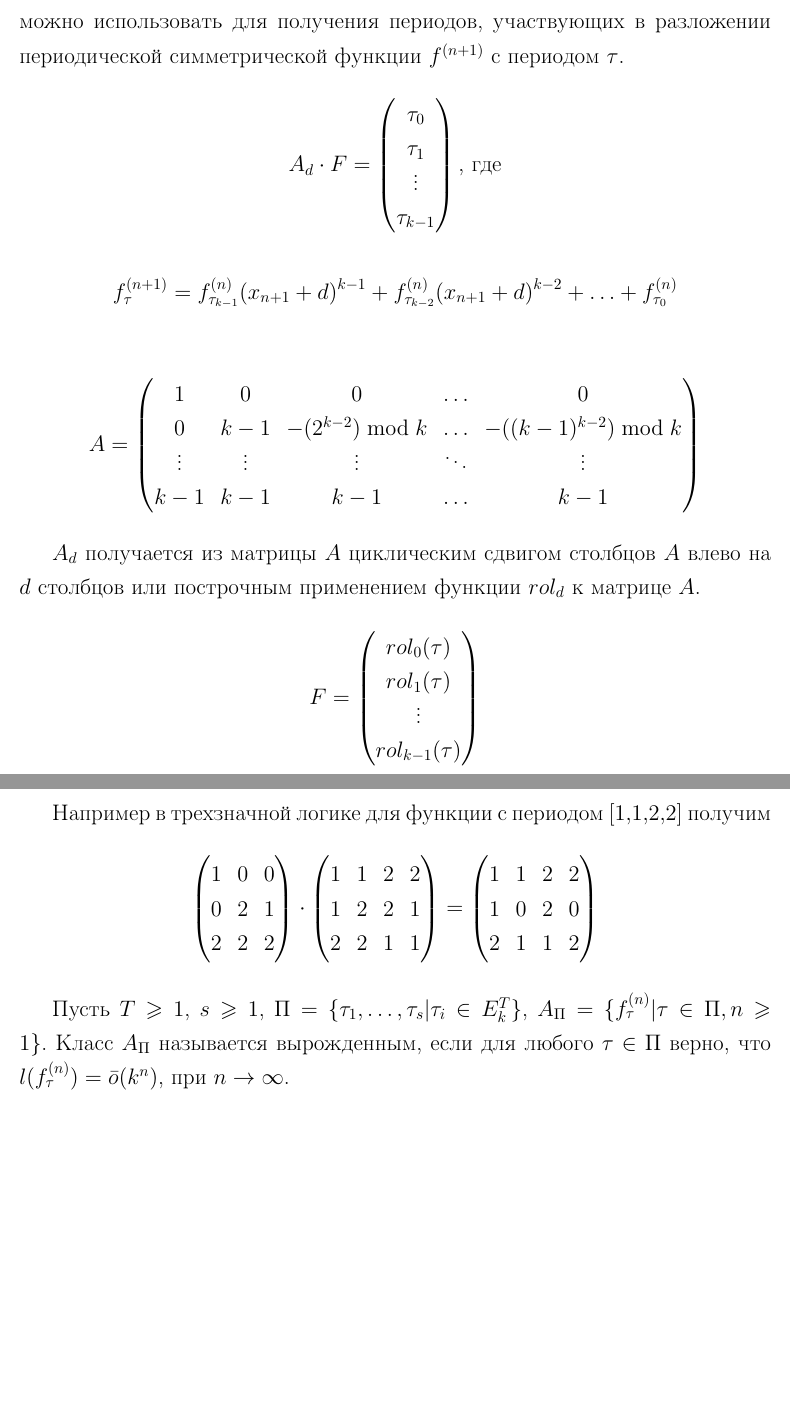
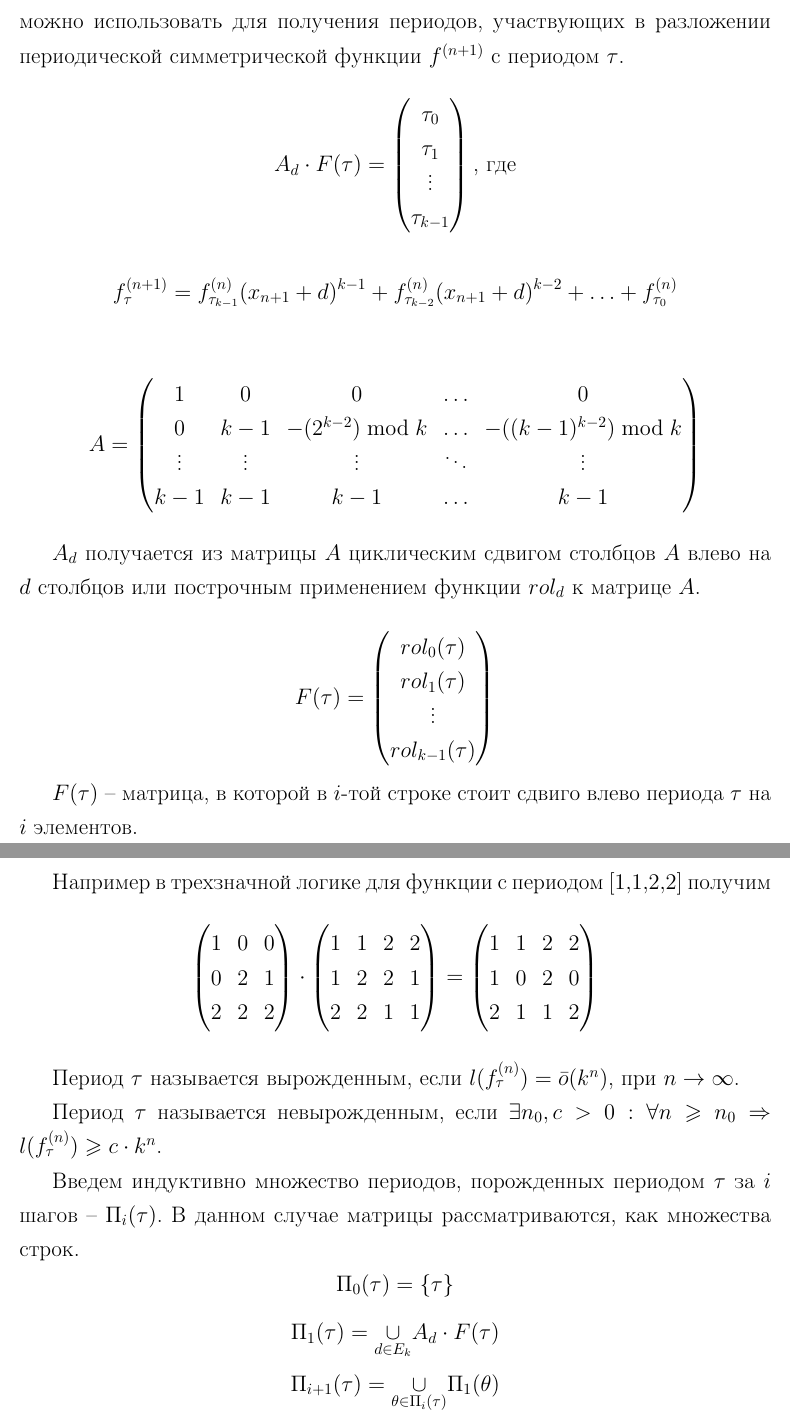
Before and after one commit to Obirvalger/polyMatrix, a LaTeX document (coursework.tex): two parts of pages 6 and 7 of 18, joined at a grey line, cut so that both start at the same text, the shorter picture padded with empty space. Compiled offline with pdfLaTeX.

Commit message:
19.05.2016 14:25:09

```diff
--- a/coursework.tex
+++ b/coursework.tex
@@ -157,7 +157,7 @@ $k$\nobreakdash-значной логики $f(x_1 , \dots , x_n)$ с перио
 В \cite{sm09} дается описание быстрого алгоритма построения поляризованного полинома по заданному вектору
 функции и поляризации $d$. Данный алгоритм можно использовать для получения периодов, участвующих в разложении
 периодической симметрической функции $f^{(n+1)}$ с периодом $\tau$.
-$$A_d \cdot F = \begin{pmatrix}
+$$A_d \cdot F(\tau) = \begin{pmatrix}
 \tau_0 \\
 \tau_1 \\
 \vdots \\
@@ -180,13 +180,15 @@ $A_d$ получается из матрицы $A$ циклическим сдв
 функции $rol_d$ к матрице $A$.
 
 $$
-F = \begin{pmatrix}
+F(\tau) = \begin{pmatrix}
 rol_0(\tau)     \\
 rol_1(\tau)     \\
 \vdots          \\
 rol_{k-1}(\tau) \\
 \end{pmatrix}
 $$
+
+$F(\tau)$ -- матрица, в которой в $i$-той строке стоит сдвиго влево периода $\tau$ на $i$ элементов.
 
 Например в трехзначной логике для функции с периодом $[1,1,2,2]$ получим
 $$
@@ -209,10 +211,23 @@ $$
 \end{pmatrix}
 $$
 
-Пусть $T \geqslant  1$, $s \geqslant 1$, $\Pi = \{\tau_1, \dots, \tau_s | \tau_i \in E_k^T\}$,
-$A_{\Pi} = \{f_{\tau}^{(n)}|\tau \in \Pi, n \geqslant 1\}$. Класс $A_{\Pi}$ называется вырожденным,
-если для любого $\tau \in \Pi$ верно, что $l(f_{\tau}^{(n)}) = \bar{o}(k^n)$, при $n\rightarrow
-\infty$.
+% Пусть $T \geqslant  1$, $s \geqslant 1$, $\Pi = \{\tau_1, \dots, \tau_s | \tau_i \in E_k^T\}$,
+% $A_{\Pi} = \{f_{\tau}^{(n)}|\tau \in \Pi, n \geqslant 1\}$. Класс $A_{\Pi}$ называется вырожденным,
+% если для любого $\tau \in \Pi$ верно, что $l(f_{\tau}^{(n)}) = \bar{o}(k^n)$, при $n\rightarrow
+% \infty$.
+
+Период $\tau$ называется вырожденным, если $l(f_{\tau}^{(n)}) = \bar{o}(k^n)$, при $n\rightarrow\infty$.
+
+Период $\tau$ называется невырожденным, если
+$\exists n_0, c > 0 : \forall n \geqslant n_0 \Rightarrow l(f_{\tau}^{(n)}) \geqslant c \cdot k^n$.
+
+Введем индуктивно множество периодов, порожденных периодом $\tau$ за $i$ шагов -- $\Pi_i(\tau)$.
+В данном случае матрицы рассматриваются, как множества строк.
+$$\Pi_0(\tau) = \{\tau\}$$
+$$\Pi_1(\tau) = \underset{d \in E_k}{\cup} A_d \cdot F(\tau)$$
+$$\Pi_{i+1}(\tau) = \underset{\theta \in \Pi_i(\tau)}{\cup} \Pi_1(\theta)$$
+
+Обозначим через $\Pi(\tau)$ такое $\Pi_i(\tau)$, что $\Pi_i(\tau) = \Pi_{i+1}(\tau)$.
 
 Для любого простого $k$ и любой симметрической периодической функции $f(x_1, \dots, x_n)$ $k$\nobreakdash-значной логики с
 периодом $\tau = (\tau_0 \tau_1 \dots \tau_{T-1}) \in E_k^T$ и для любого $d$ из $E_k$. Верно следующее разложение:
```
Also changed, not shown: coursework.pdf, 1 other file.
